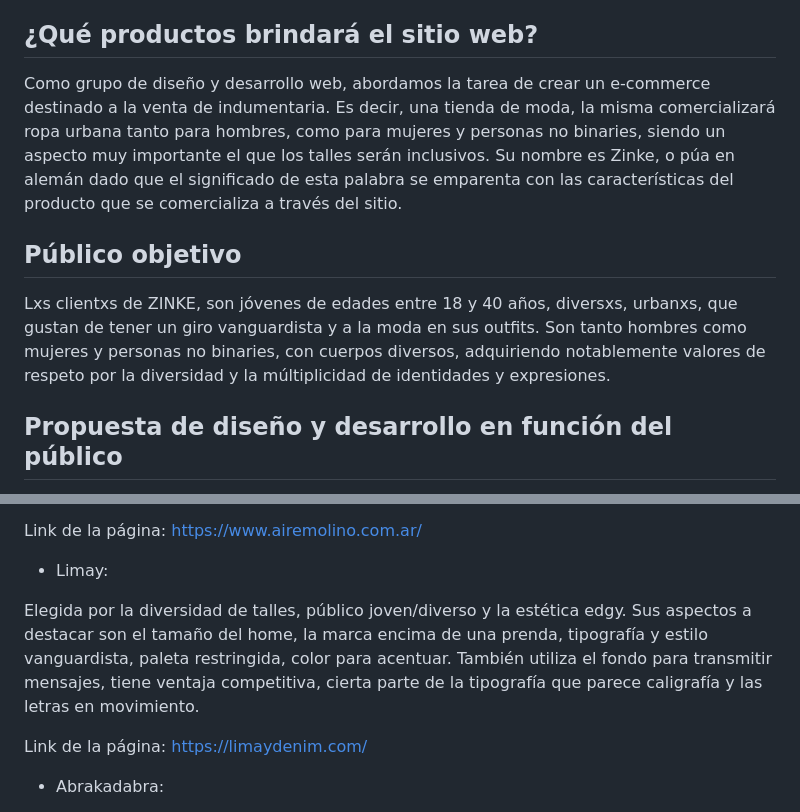
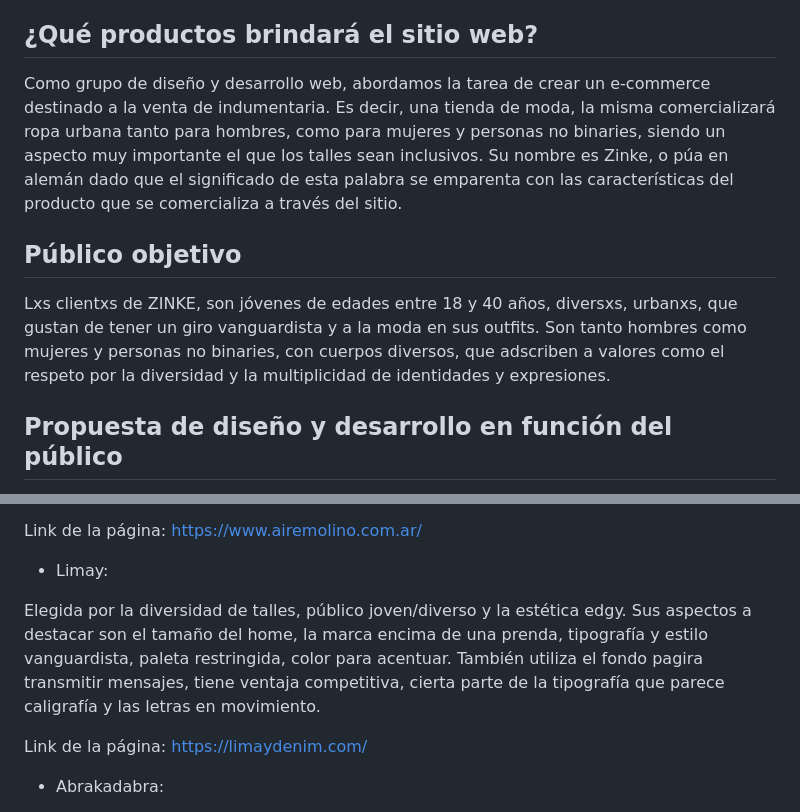
Before and after one commit to FerMqz94/-grupo_11_nombre, a Markdown page: README.md, 2 parts joined by grey strips. Rendered like a GitHub page.

Commit message:
Corrección de expresiones

```diff
--- a/README.md
+++ b/README.md
@@ -10,11 +10,11 @@ Vera Paola
 
 ## ¿Qué productos brindará el sitio web?
 
-Como grupo de diseño y desarrollo web, abordamos la tarea de crear un e-commerce destinado a la venta de indumentaria. Es decir, una tienda de moda, la misma comercializará ropa urbana tanto para hombres, como para mujeres y personas no binaries, siendo un aspecto muy importante el que los talles serán inclusivos. Su nombre es Zinke, o púa en alemán dado que el significado de esta palabra se emparenta con las características del producto que se comercializa a través del sitio.
+Como grupo de diseño y desarrollo web, abordamos la tarea de crear un e-commerce destinado a la venta de indumentaria. Es decir, una tienda de moda, la misma comercializará ropa urbana tanto para hombres, como para mujeres y personas no binaries, siendo un aspecto muy importante el que los talles sean inclusivos. Su nombre es Zinke, o púa en alemán dado que el significado de esta palabra se emparenta con las características del producto que se comercializa a través del sitio.
 
 ## Público objetivo
 
-Lxs clientxs de ZINKE, son jóvenes de edades entre 18 y 40 años, diversxs, urbanxs, que gustan de tener un giro vanguardista y a la moda en sus outfits. Son tanto hombres como mujeres y personas no binaries, con cuerpos diversos, adquiriendo notablemente valores de respeto por la diversidad y la múltiplicidad de identidades y expresiones.
+Lxs clientxs de ZINKE, son jóvenes de edades entre 18 y 40 años, diversxs, urbanxs, que gustan de tener un giro vanguardista y a la moda en sus outfits. Son tanto hombres como mujeres y personas no binaries, con cuerpos diversos, que adscriben a valores como el respeto por la diversidad y la multiplicidad de identidades y expresiones.
 
 ## Propuesta de diseño y desarrollo en función del público
 
@@ -32,7 +32,7 @@ Link de la página: https://www.airemolino.com.ar/
 - Limay:
 
 Elegida por la diversidad de talles, público joven/diverso y la estética edgy.
-Sus aspectos a destacar son el tamaño del home, la marca encima de una prenda, tipografía y estilo vanguardista, paleta restringida, color para acentuar. También utiliza el fondo para transmitir mensajes, tiene ventaja competitiva, cierta parte de la tipografía que parece caligrafía y las letras en movimiento.
+Sus aspectos a destacar son el tamaño del home, la marca encima de una prenda, tipografía y estilo vanguardista, paleta restringida, color para acentuar. También utiliza el fondo pagira transmitir mensajes, tiene ventaja competitiva, cierta parte de la tipografía que parece caligrafía y las letras en movimiento.
 
 Link de la página: https://limaydenim.com/
 
```
